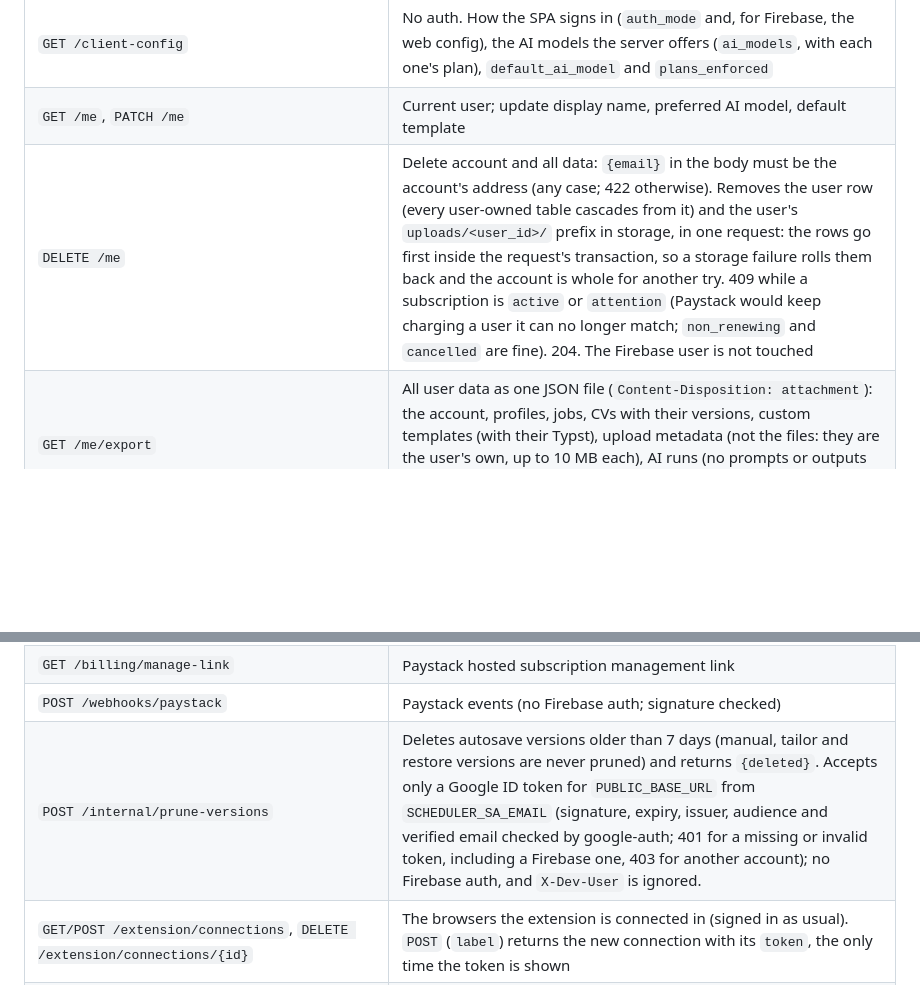
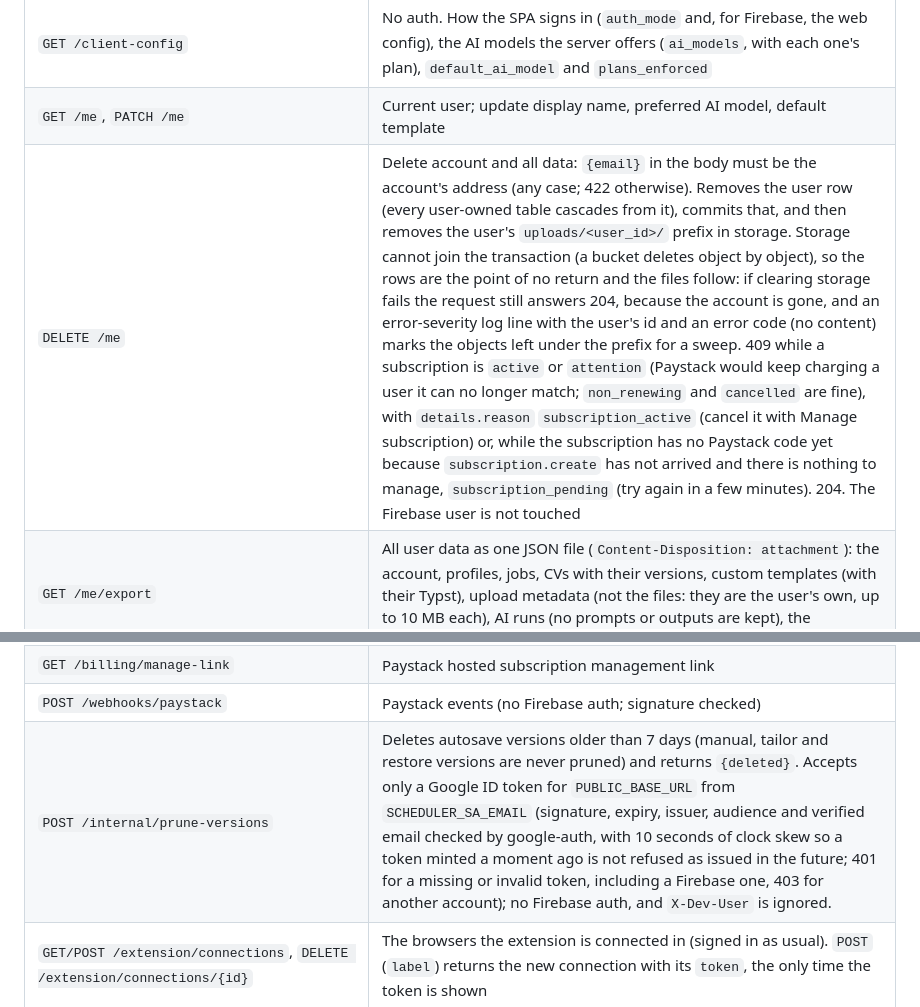
Before and after one commit to aduuna/cvitae, a Markdown page: docs/BACKEND.md, 2 parts joined by grey strips. GitHub-like rendering; blank space fills up the shorter version.

```diff
--- a/docs/BACKEND.md
+++ b/docs/BACKEND.md
@@ -896,7 +896,7 @@ require a valid Firebase ID token. FastAPI serves OpenAPI at `/api/openapi.json`
 |---|---|
 | `GET /client-config` | No auth. How the SPA signs in (`auth_mode` and, for Firebase, the web config), the AI models the server offers (`ai_models`, with each one's plan), `default_ai_model` and `plans_enforced` |
 | `GET /me`, `PATCH /me` | Current user; update display name, preferred AI model, default template |
-| `DELETE /me` | Delete account and all data: `{email}` in the body must be the account's address (any case; 422 otherwise). Removes the user row (every user-owned table cascades from it) and the user's `uploads/<user_id>/` prefix in storage, in one request: the rows go first inside the request's transaction, so a storage failure rolls them back and the account is whole for another try. 409 while a subscription is `active` or `attention` (Paystack would keep charging a user it can no longer match; `non_renewing` and `cancelled` are fine). 204. The Firebase user is not touched |
+| `DELETE /me` | Delete account and all data: `{email}` in the body must be the account's address (any case; 422 otherwise). Removes the user row (every user-owned table cascades from it), commits that, and then removes the user's `uploads/<user_id>/` prefix in storage. Storage cannot join the transaction (a bucket deletes object by object), so the rows are the point of no return and the files follow: if clearing storage fails the request still answers 204, because the account is gone, and an error-severity log line with the user's id and an error code (no content) marks the objects left under the prefix for a sweep. 409 while a subscription is `active` or `attention` (Paystack would keep charging a user it can no longer match; `non_renewing` and `cancelled` are fine), with `details.reason` `subscription_active` (cancel it with Manage subscription) or, while the subscription has no Paystack code yet because `subscription.create` has not arrived and there is nothing to manage, `subscription_pending` (try again in a few minutes). 204. The Firebase user is not touched |
 | `GET /me/export` | All user data as one JSON file (`Content-Disposition: attachment`): the account, profiles, jobs, CVs with their versions, custom templates (with their Typst), upload metadata (not the files: they are the user's own, up to 10 MB each), AI runs (no prompts or outputs are kept), the subscription and the connected browsers (not their tokens or hashes) |
 | `GET /usage` | Current plan; a meter (`used`, `limit`, `message` once the limit is reached) for AI runs this month, CVs, profiles and custom templates; the period's start and end; the subscription's status, paid-up date and whether it can be managed yet |
 | `GET/POST /profiles`, `GET/PATCH/DELETE /profiles/{id}`, `POST /profiles/{id}/duplicate` | Profiles |
@@ -923,7 +923,7 @@ require a valid Firebase ID token. FastAPI serves OpenAPI at `/api/openapi.json`
 | `POST /billing/verify` (reference) | Verify after redirect back from Paystack; switches to Pro at once and returns the current plan. Repeatable: a payment is applied once, by this call or by its `charge.success` webhook (both record the same `webhook_events` key), so an old reference cannot bring Pro back after it ended. |
 | `GET /billing/manage-link` | Paystack hosted subscription management link |
 | `POST /webhooks/paystack` | Paystack events (no Firebase auth; signature checked) |
-| `POST /internal/prune-versions` | Deletes autosave versions older than 7 days (manual, tailor and restore versions are never pruned) and returns `{deleted}`. Accepts only a Google ID token for `PUBLIC_BASE_URL` from `SCHEDULER_SA_EMAIL` (signature, expiry, issuer, audience and verified email checked by google-auth; 401 for a missing or invalid token, including a Firebase one, 403 for another account); no Firebase auth, and `X-Dev-User` is ignored. |
+| `POST /internal/prune-versions` | Deletes autosave versions older than 7 days (manual, tailor and restore versions are never pruned) and returns `{deleted}`. Accepts only a Google ID token for `PUBLIC_BASE_URL` from `SCHEDULER_SA_EMAIL` (signature, expiry, issuer, audience and verified email checked by google-auth, with 10 seconds of clock skew so a token minted a moment ago is not refused as issued in the future; 401 for a missing or invalid token, including a Firebase one, 403 for another account); no Firebase auth, and `X-Dev-User` is ignored. |
 | `GET/POST /extension/connections`, `DELETE /extension/connections/{id}` | The browsers the extension is connected in (signed in as usual). `POST` (`label`) returns the new connection with its `token`, the only time the token is shown |
 | `GET /extension/session` | Extension token only. The account's email, profiles, form-mode CVs (with their `job_id` and placeholder count) and saved jobs, so the extension can choose what to fill from |
 | `DELETE /extension/session` | Extension token only. Disconnect this browser: its token stops working |
```
Also changed, not shown: other parts of docs/BACKEND.md (+9 -4 lines).
